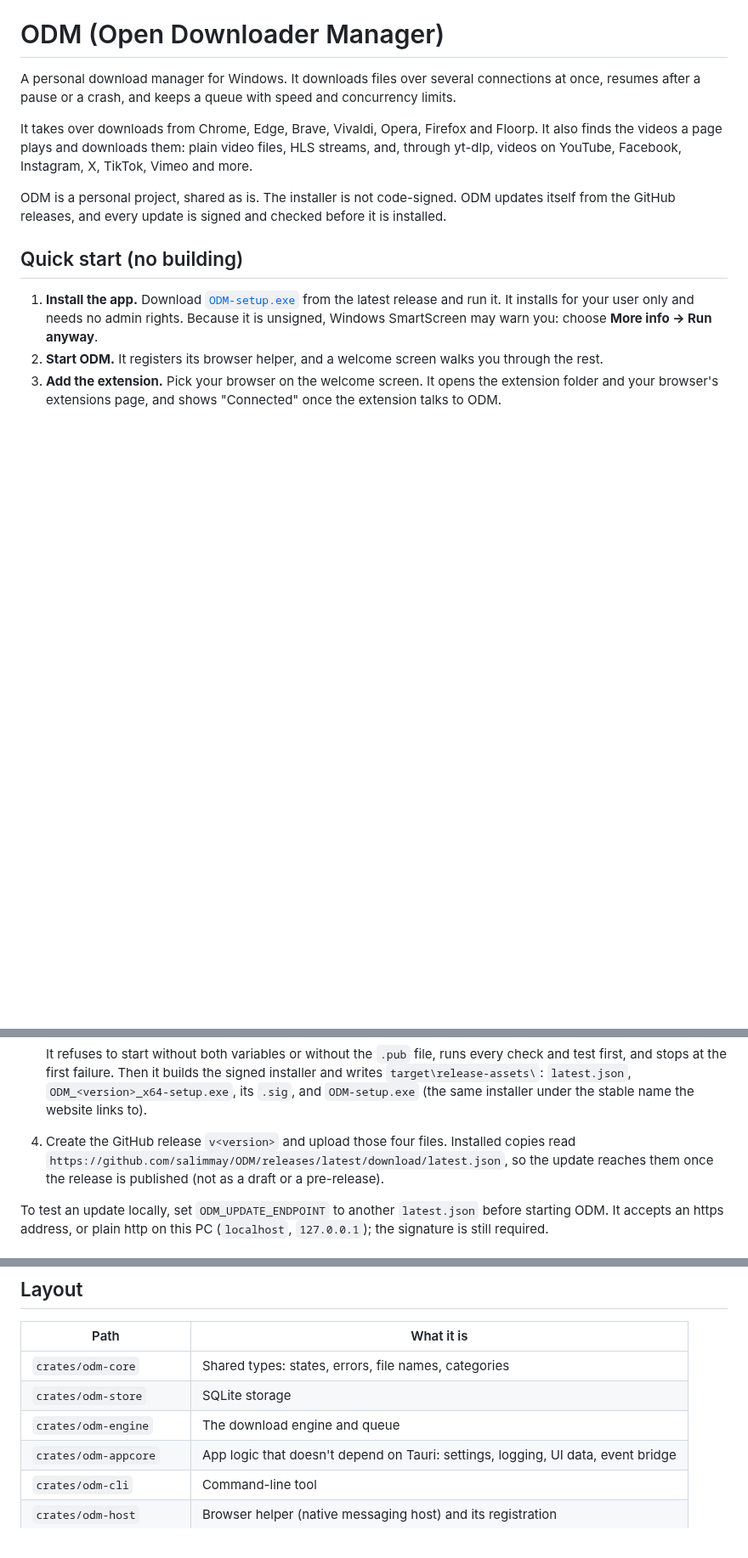
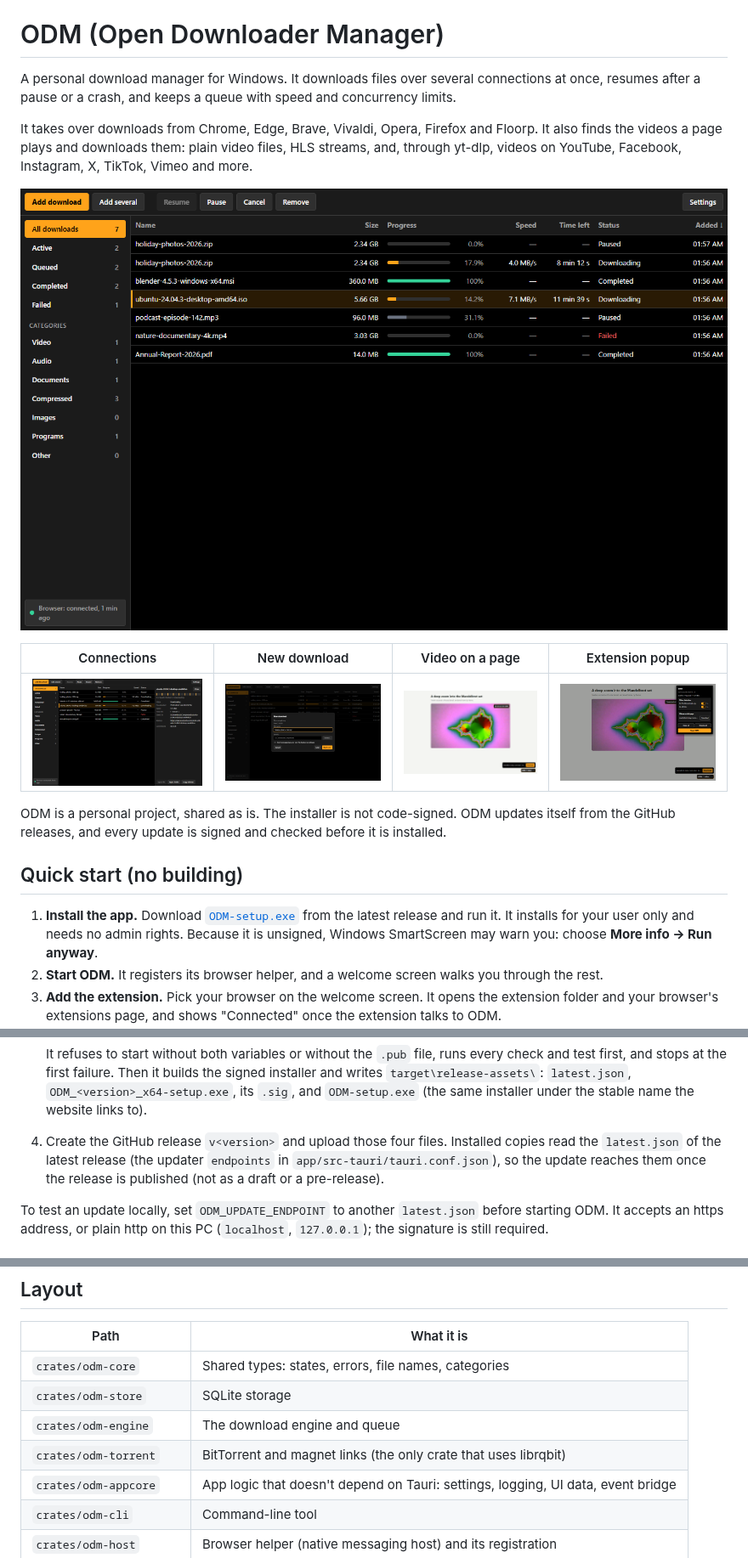
Before and after one commit to maysalim-sudo/ODM, a Markdown page: README.md, 3 parts joined by grey strips. Shown at 85% size. Drawn GitHub-style; pictures changed too: docs/screenshots/1-list.png (added), docs/screenshots/2-chunks.png (added), docs/screenshots/3-new-download.png (added); blank space fills up the shorter version.

Commit message:
docs: screenshots and the torrent crate in the README
Co-Authored-By: Claude Opus 5.5 <noreply@anthropic.com>

```diff
--- a/README.md
+++ b/README.md
@@ -3,6 +3,12 @@
 A personal download manager for Windows. It downloads files over several connections at once, resumes after a pause or a crash, and keeps a queue with speed and concurrency limits.
 
 It takes over downloads from Chrome, Edge, Brave, Vivaldi, Opera, Firefox and Floorp. It also finds the videos a page plays and downloads them: plain video files, HLS streams, and, through yt-dlp, videos on YouTube, Facebook, Instagram, X, TikTok, Vimeo and more.
+
+![The ODM download list: downloads by category, progress, speed and time left](docs/screenshots/1-list.png)
+
+| Connections | New download | Video on a page | Extension popup |
+| --- | --- | --- | --- |
+| ![One download split into 8 parts](docs/screenshots/2-chunks.png) | ![The new download dialog](docs/screenshots/3-new-download.png) | ![The Download with ODM button over a video](docs/screenshots/4-video-button.png) | ![The browser extension popup](docs/screenshots/5-popup.png) |
 
 ODM is a personal project, shared as is. The installer is not code-signed. ODM updates itself from the GitHub releases, and every update is signed and checked before it is installed.
 
@@ -92,7 +98,7 @@ Choose a password. This writes the private key to `%USERPROFILE%\.tauri\odm-upda
        node scripts\release.mjs --publish-ready
 
    It refuses to start without both variables or without the `.pub` file, runs every check and test first, and stops at the first failure. Then it builds the signed installer and writes `target\release-assets\`: `latest.json`, `ODM_<version>_x64-setup.exe`, its `.sig`, and `ODM-setup.exe` (the same installer under the stable name the website links to).
-4. Create the GitHub release `v<version>` and upload those four files. Installed copies read `https://github.com/salimmay/ODM/releases/latest/download/latest.json`, so the update reaches them once the release is published (not as a draft or a pre-release).
+4. Create the GitHub release `v<version>` and upload those four files. Installed copies read the `latest.json` of the latest release (the updater `endpoints` in `app/src-tauri/tauri.conf.json`), so the update reaches them once the release is published (not as a draft or a pre-release).
 
 To test an update locally, set `ODM_UPDATE_ENDPOINT` to another `latest.json` before starting ODM. It accepts an https address, or plain http on this PC (`localhost`, `127.0.0.1`); the signature is still required.
 
@@ -173,6 +179,7 @@ MIT. See [LICENSE](LICENSE).
 | `crates/odm-core` | Shared types: states, errors, file names, categories |
 | `crates/odm-store` | SQLite storage |
 | `crates/odm-engine` | The download engine and queue |
+| `crates/odm-torrent` | BitTorrent and magnet links (the only crate that uses librqbit) |
 | `crates/odm-appcore` | App logic that doesn't depend on Tauri: settings, logging, UI data, event bridge |
 | `crates/odm-cli` | Command-line tool |
 | `crates/odm-host` | Browser helper (native messaging host) and its registration |
```
